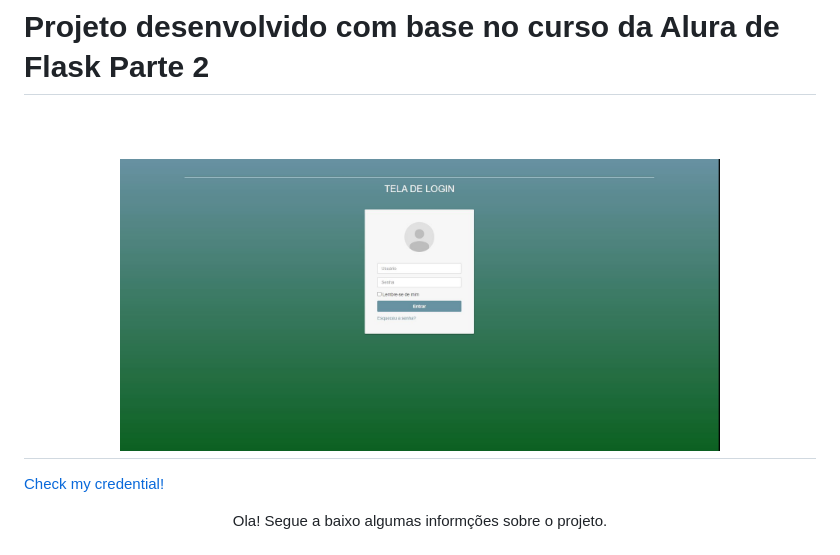
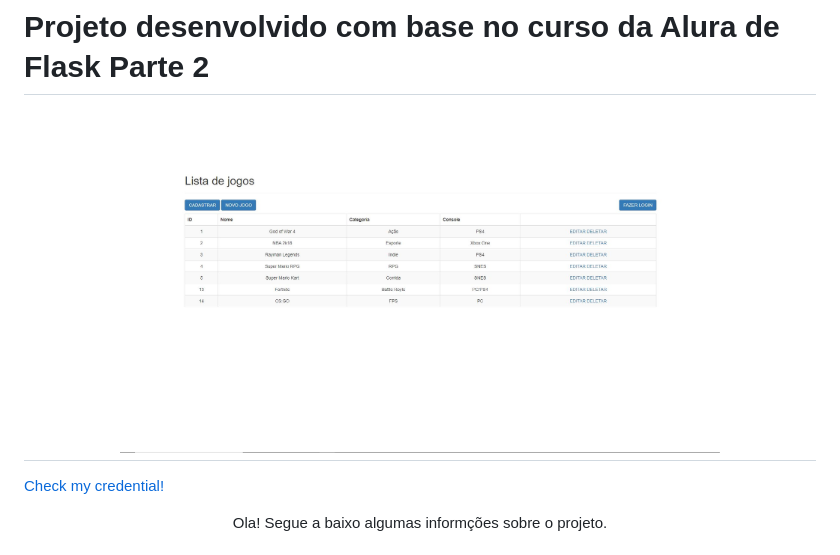
Before and after one commit to JefterV/Aplicacao-Flask, a Markdown page: README.md, the part around the change. Rendered like a GitHub page; pictures changed too: static/TelaHome.JPG (added).

Commit message:
Updat Readme v0.2

```diff
--- a/README.md
+++ b/README.md
@@ -2,7 +2,7 @@
 
 <h1 align="center" >
 <br>
-  <img src="./static/TelaLogin.JPG" alt="Login Tela" width="600" >
+  <img src="./static/TelaHome.JPG" alt="Login Tela" width="600" >
 <br>
 </h1>
 
```
Also changed, not shown: 1 other file.
